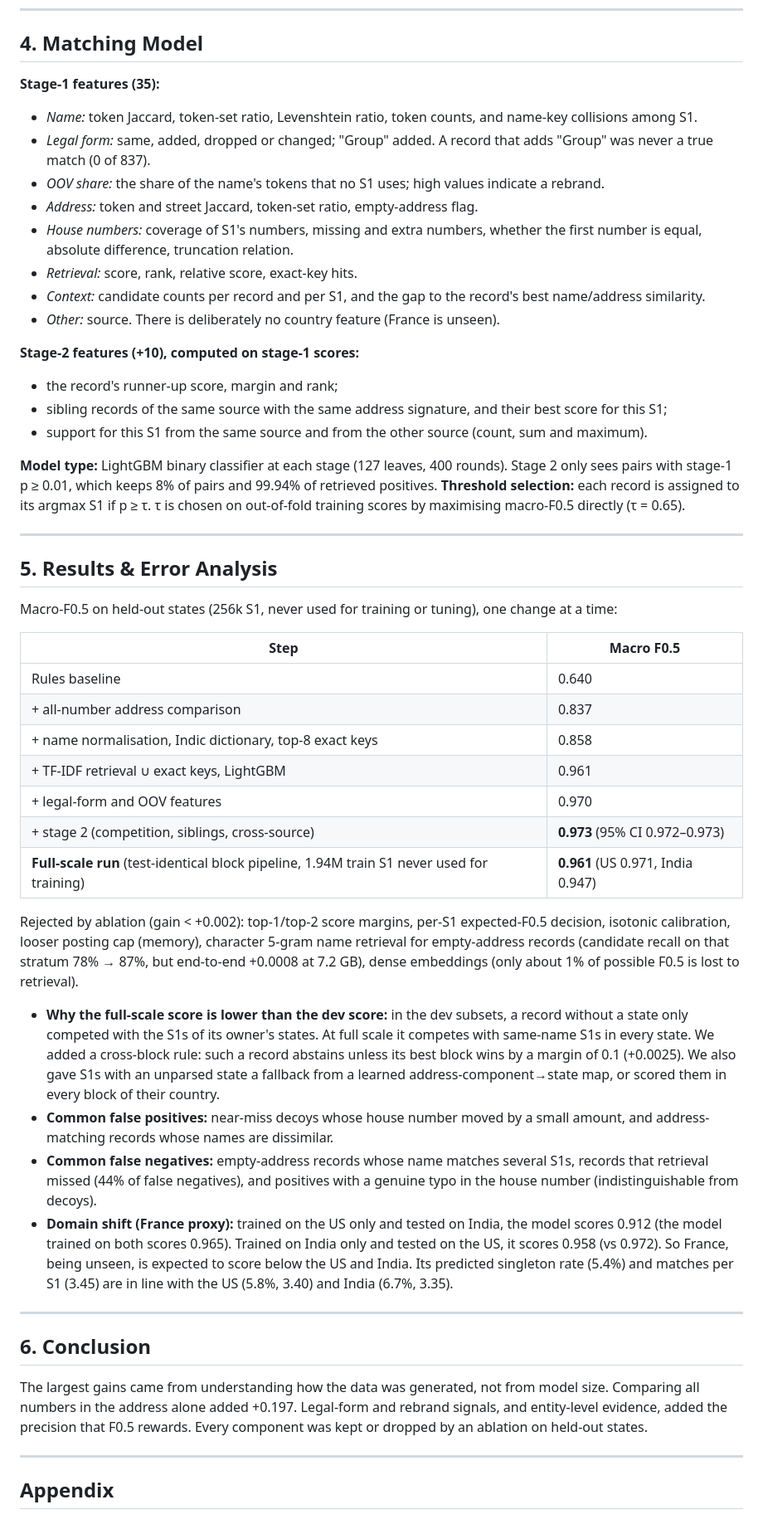
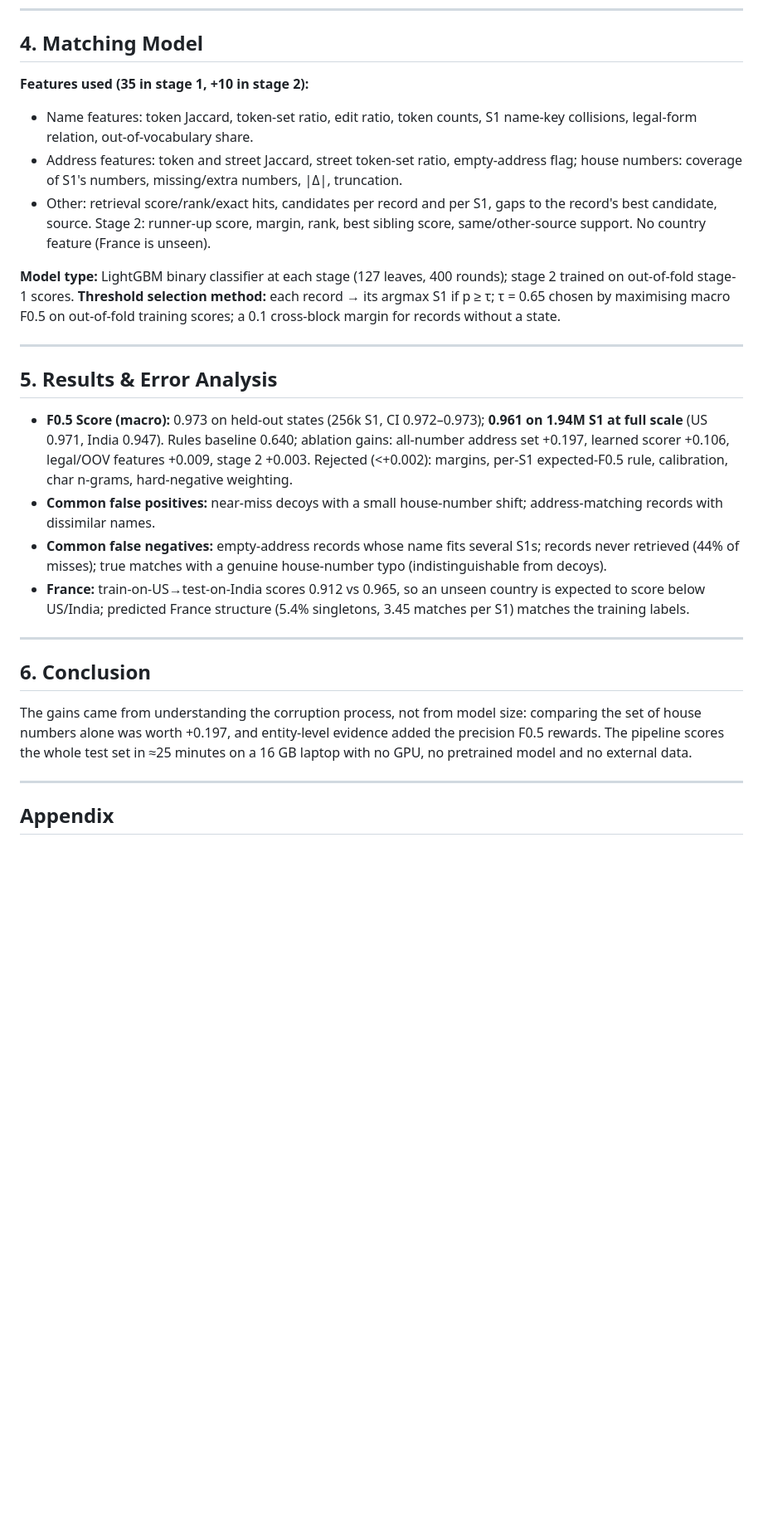
Before and after one commit to Senshi9898/Amazon-ML, a Markdown page: submission/Documentation_template.md, the part around one of its changes. Shown at 83% size. GitHub-like rendering; blank space fills up the shorter version.

Commit message:
two-page methodology document

```diff
--- a/submission/Documentation_template.md
+++ b/submission/Documentation_template.md
@@ -39,50 +36,26 @@ Every number below was measured on the training data.
 ---
 
 ## 4. Matching Model
-**Stage-1 features (35):**
-- *Name:* token Jaccard, token-set ratio, Levenshtein ratio, token counts, and name-key collisions among S1.
-- *Legal form:* same, added, dropped or changed; "Group" added. A record that adds "Group" was never a true match (0 of 837).
-- *OOV share:* the share of the name's tokens that no S1 uses; high values indicate a rebrand.
-- *Address:* token and street Jaccard, token-set ratio, empty-address flag.
-- *House numbers:* coverage of S1's numbers, missing and extra numbers, whether the first number is equal, absolute difference, truncation relation.
-- *Retrieval:* score, rank, relative score, exact-key hits.
-- *Context:* candidate counts per record and per S1, and the gap to the record's best name/address similarity.
-- *Other:* source. There is deliberately no country feature (France is unseen).
+**Features used (35 in stage 1, +10 in stage 2):**
+- Name features: token Jaccard, token-set ratio, edit ratio, token counts, S1 name-key collisions, legal-form relation, out-of-vocabulary share.
+- Address features: token and street Jaccard, street token-set ratio, empty-address flag; house numbers: coverage of S1's numbers, missing/extra numbers, |Δ|, truncation.
+- Other: retrieval score/rank/exact hits, candidates per record and per S1, gaps to the record's best candidate, source. Stage 2: runner-up score, margin, rank, best sibling score, same/other-source support. No country feature (France is unseen).
 
-**Stage-2 features (+10), computed on stage-1 scores:**
-- the record's runner-up score, margin and rank;
-- sibling records of the same source with the same address signature, and their best score for this S1;
-- support for this S1 from the same source and from the other source (count, sum and maximum).
-
-**Model type:** LightGBM binary classifier at each stage (127 leaves, 400 rounds). Stage 2 only sees pairs with stage-1 p ≥ 0.01, which keeps 8% of pairs and 99.94% of retrieved positives.
-**Threshold selection:** each record is assigned to its argmax S1 if p ≥ τ. τ is chosen on out-of-fold training scores by maximising macro-F0.5 directly (τ = 0.65).
+**Model type:** LightGBM binary classifier at each stage (127 leaves, 400 rounds); stage 2 trained on out-of-fold stage-1 scores.
+**Threshold selection method:** each record → its argmax S1 if p ≥ τ; τ = 0.65 chosen by maximising macro F0.5 on out-of-fold training scores; a 0.1 cross-block margin for records without a state.
 
 ---
 
 ## 5. Results & Error Analysis
-Macro-F0.5 on held-out states (256k S1, never used for training or tuning), one change at a time:
-
-| Step | Macro F0.5 |
-|---|---|
-| Rules baseline | 0.640 |
-| + all-number address comparison | 0.837 |
-| + name normalisation, Indic dictionary, top-8 exact keys | 0.858 |
-| + TF-IDF retrieval ∪ exact keys, LightGBM | 0.961 |
-| + legal-form and OOV features | 0.970 |
-| + stage 2 (competition, siblings, cross-source) | **0.973** (95% CI 0.972–0.973) |
-| **Full-scale run** (test-identical block pipeline, 1.94M train S1 never used for training) | **0.961** (US 0.971, India 0.947) |
-
-Rejected by ablation (gain < +0.002): top-1/top-2 score margins, per-S1 expected-F0.5 decision, isotonic calibration, looser posting cap (memory), character 5-gram name retrieval for empty-address records (candidate recall on that stratum 78% → 87%, but end-to-end +0.0008 at 7.2 GB), dense embeddings (only about 1% of possible F0.5 is lost to retrieval).
-
-- **Why the full-scale score is lower than the dev score:** in the dev subsets, a record without a state only competed with the S1s of its owner's states. At full scale it competes with same-name S1s in every state. We added a cross-block rule: such a record abstains unless its best block wins by a margin of 0.1 (+0.0025). We also gave S1s with an unparsed state a fallback from a learned address-component→state map, or scored them in every block of their country.
-- **Common false positives:** near-miss decoys whose house number moved by a small amount, and address-matching records whose names are dissimilar.
-- **Common false negatives:** empty-address records whose name matches several S1s, records that retrieval missed (44% of false negatives), and positives with a genuine typo in the house number (indistinguishable from decoys).
-- **Domain shift (France proxy):** trained on the US only and tested on India, the model scores 0.912 (the model trained on both scores 0.965). Trained on India only and tested on the US, it scores 0.958 (vs 0.972). So France, being unseen, is expected to score below the US and India. Its predicted singleton rate (5.4%) and matches per S1 (3.45) are in line with the US (5.8%, 3.40) and India (6.7%, 3.35).
+- **F0.5 Score (macro):** 0.973 on held-out states (256k S1, CI 0.972–0.973); **0.961 on 1.94M S1 at full scale** (US 0.971, India 0.947). Rules baseline 0.640; ablation gains: all-number address set +0.197, learned scorer +0.106, legal/OOV features +0.009, stage 2 +0.003. Rejected (<+0.002): margins, per-S1 expected-F0.5 rule, calibration, char n-grams, hard-negative weighting.
+- **Common false positives:** near-miss decoys with a small house-number shift; address-matching records with dissimilar names.
+- **Common false negatives:** empty-address records whose name fits several S1s; records never retrieved (44% of misses); true matches with a genuine house-number typo (indistinguishable from decoys).
+- **France:** train-on-US→test-on-India scores 0.912 vs 0.965, so an unseen country is expected to score below US/India; predicted France structure (5.4% singletons, 3.45 matches per S1) matches the training labels.
 
 ---
 
 ## 6. Conclusion
-The largest gains came from understanding how the data was generated, not from model size. Comparing all numbers in the address alone added +0.197. Legal-form and rebrand signals, and entity-level evidence, added the precision that F0.5 rewards. Every component was kept or dropped by an ablation on held-out states.
+The gains came from understanding the corruption process, not from model size: comparing the set of house numbers alone was worth +0.197, and entity-level evidence added the precision F0.5 rewards. The pipeline scores the whole test set in ≈25 minutes on a 16 GB laptop with no GPU, no pretrained model and no external data.
 
 ---
 
```
Also changed, not shown: other parts of submission/Documentation_template.md (+16 -24 lines).
